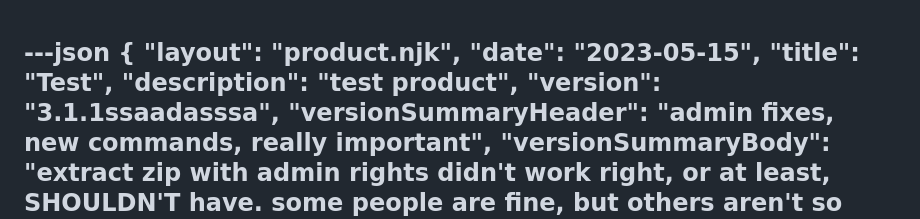
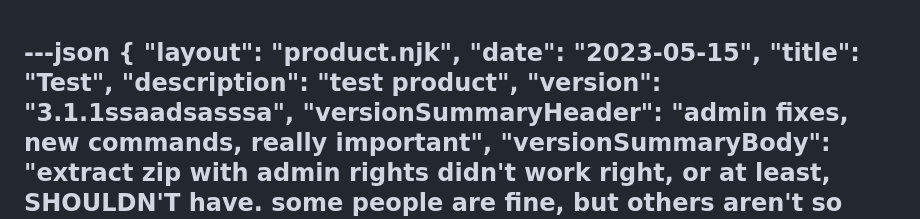
Before and after one commit to Landiie/landie.github.io, a Markdown page: src/sammi-extensions/test.md, the part around the change. GitHub-like rendering.

```diff
--- a/src/sammi-extensions/test.md
+++ b/src/sammi-extensions/test.md
@@ -4,7 +4,7 @@
   "date": "2023-05-15",
   "title": "Test",
   "description": "test product",
-  "version": "3.1.1ssaadasssa",
+  "version": "3.1.1ssaadsasssa",
   "versionSummaryHeader": "admin fixes, new commands, really important",
   "versionSummaryBody": "extract zip with admin rights didn't work right, or at least, SHOULDN'T have. some people are fine, but others aren't so this patch fixes that, which is used by my extensions heavily. as for the new commands, there is Sando: OBS Find Scene and Set Deck Buttons Variables. really only helpful for me",
   "tags": ["product", "sammiExtension"],
```
